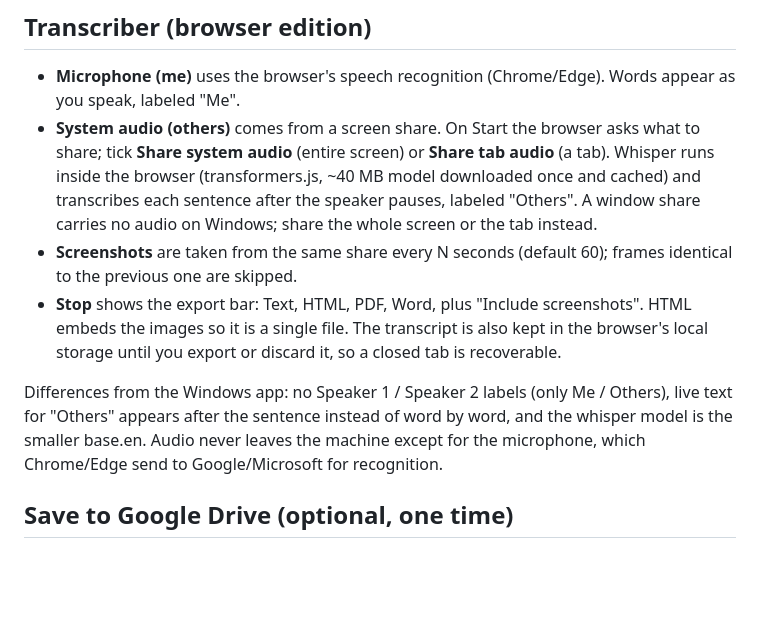
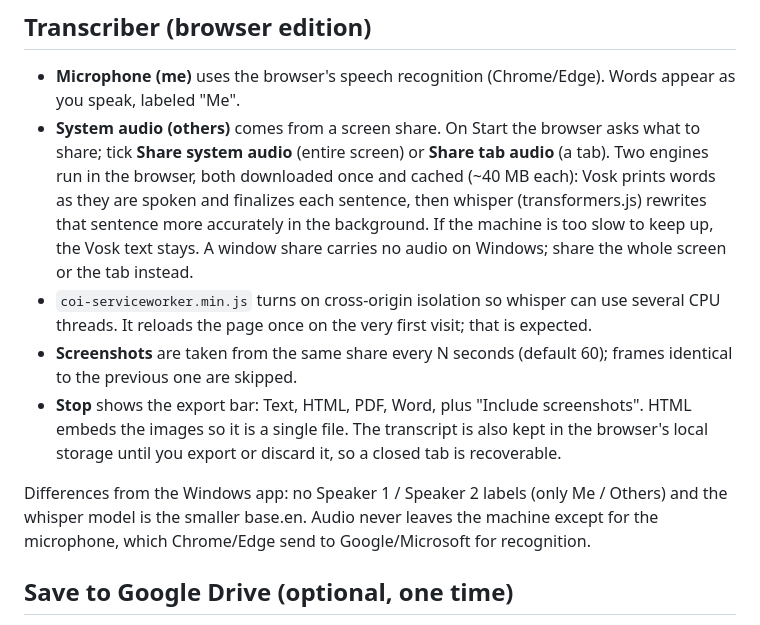
Before and after one commit to bharath-vayu/Bharath-AI, a Markdown page: README.md, the part around the change. Drawn GitHub-style; blank space fills up the shorter version.

```diff
--- a/README.md
+++ b/README.md
@@ -27,16 +27,19 @@ Every later change is just editing files in the repo; Pages redeploys automatica
 
 - **Microphone (me)** uses the browser's speech recognition (Chrome/Edge). Words appear as you speak, labeled "Me".
 - **System audio (others)** comes from a screen share. On Start the browser asks what to share; tick **Share system
-  audio** (entire screen) or **Share tab audio** (a tab). Whisper runs inside the browser (transformers.js, ~40 MB model
-  downloaded once and cached) and transcribes each sentence after the speaker pauses, labeled "Others". A window share
-  carries no audio on Windows; share the whole screen or the tab instead.
+  audio** (entire screen) or **Share tab audio** (a tab). Two engines run in the browser, both downloaded once and cached
+  (~40 MB each): Vosk prints words as they are spoken and finalizes each sentence, then whisper (transformers.js)
+  rewrites that sentence more accurately in the background. If the machine is too slow to keep up, the Vosk text stays.
+  A window share carries no audio on Windows; share the whole screen or the tab instead.
+- `coi-serviceworker.min.js` turns on cross-origin isolation so whisper can use several CPU threads. It reloads the page
+  once on the very first visit; that is expected.
 - **Screenshots** are taken from the same share every N seconds (default 60); frames identical to the previous one are skipped.
 - **Stop** shows the export bar: Text, HTML, PDF, Word, plus "Include screenshots". HTML embeds the images so it is a
   single file. The transcript is also kept in the browser's local storage until you export or discard it, so a closed tab
   is recoverable.
 
-Differences from the Windows app: no Speaker 1 / Speaker 2 labels (only Me / Others), live text for "Others" appears
-after the sentence instead of word by word, and the whisper model is the smaller base.en. Audio never leaves the machine
+Differences from the Windows app: no Speaker 1 / Speaker 2 labels (only Me / Others) and the whisper model is the
+smaller base.en. Audio never leaves the machine
 except for the microphone, which Chrome/Edge send to Google/Microsoft for recognition.
 
 ## Save to Google Drive (optional, one time)
```
